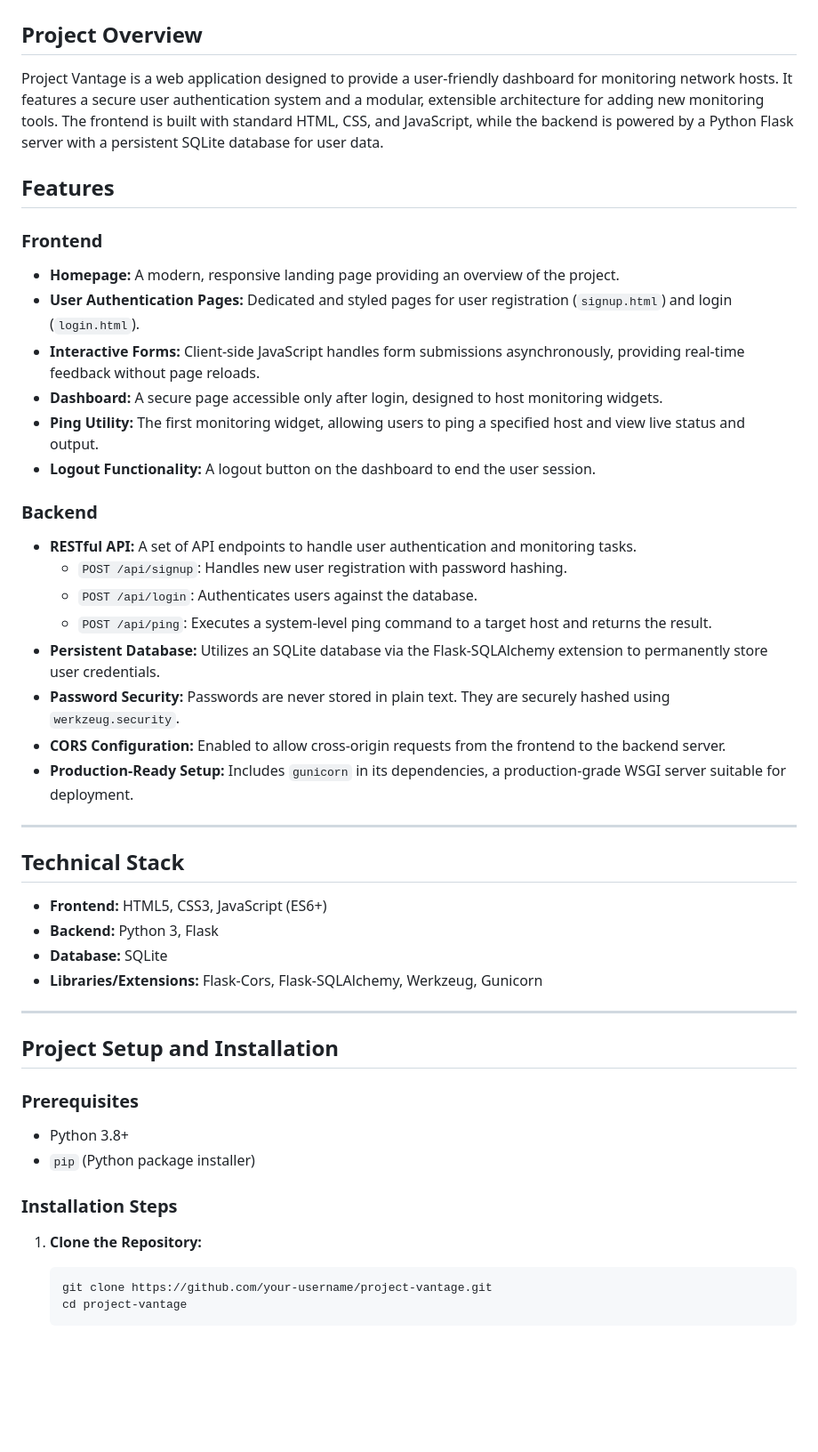
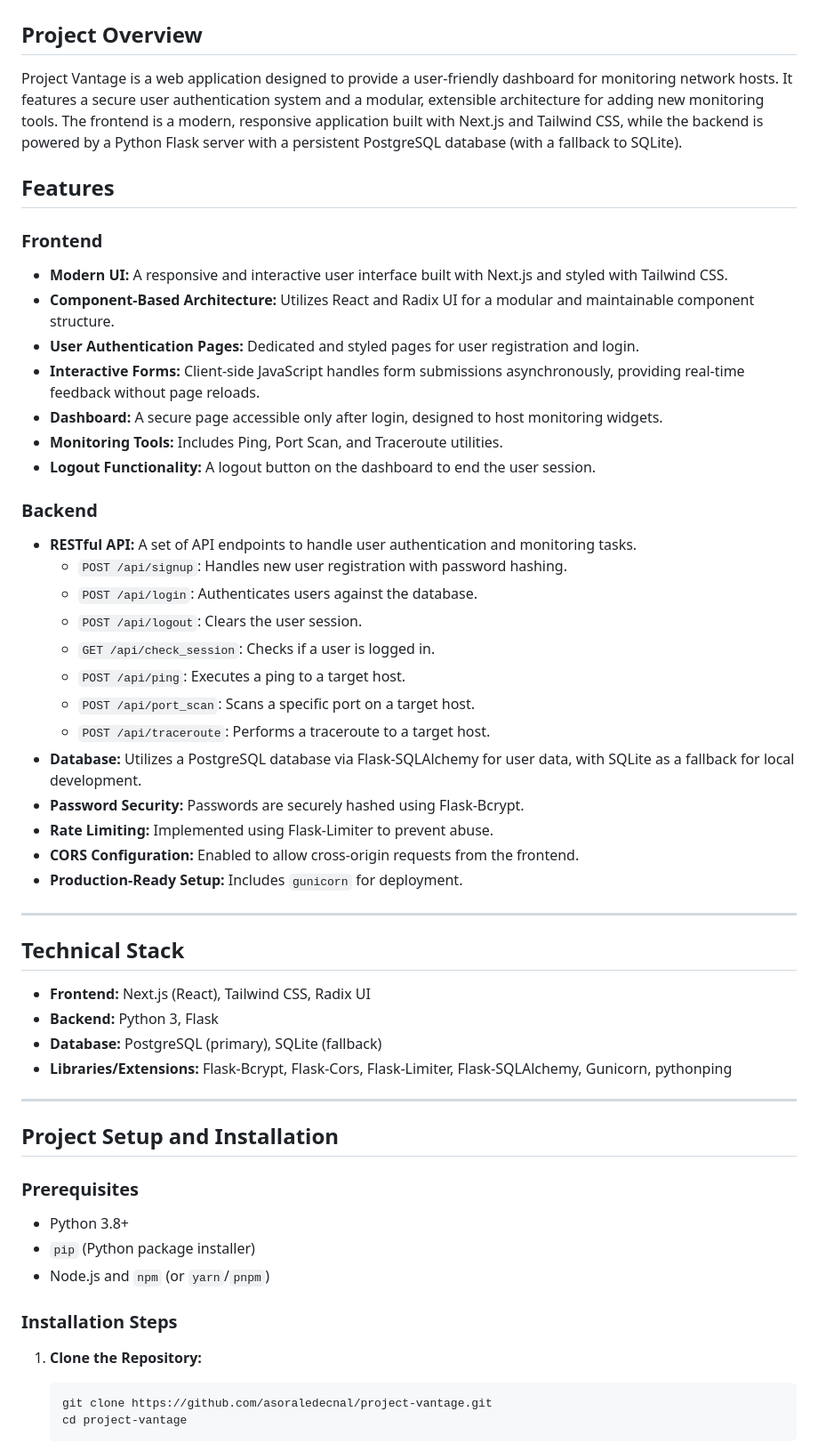
Before and after one commit to asoraledecnal/vantage, a Markdown page: README.md, the part around the change printed below. Shown: that part at 89% size. Rendered like a GitHub page; blank space fills up the shorter version.

````diff
--- a/README.md
+++ b/README.md
@@ -2,36 +2,42 @@
 
 ## Project Overview
 
-Project Vantage is a web application designed to provide a user-friendly dashboard for monitoring network hosts. It features a secure user authentication system and a modular, extensible architecture for adding new monitoring tools. The frontend is built with standard HTML, CSS, and JavaScript, while the backend is powered by a Python Flask server with a persistent SQLite database for user data.
+Project Vantage is a web application designed to provide a user-friendly dashboard for monitoring network hosts. It features a secure user authentication system and a modular, extensible architecture for adding new monitoring tools. The frontend is a modern, responsive application built with Next.js and Tailwind CSS, while the backend is powered by a Python Flask server with a persistent PostgreSQL database (with a fallback to SQLite).
 
 ## Features
 
 ### Frontend
-*   **Homepage:** A modern, responsive landing page providing an overview of the project.
-*   **User Authentication Pages:** Dedicated and styled pages for user registration (`signup.html`) and login (`login.html`).
+*   **Modern UI:** A responsive and interactive user interface built with Next.js and styled with Tailwind CSS.
+*   **Component-Based Architecture:** Utilizes React and Radix UI for a modular and maintainable component structure.
+*   **User Authentication Pages:** Dedicated and styled pages for user registration and login.
 *   **Interactive Forms:** Client-side JavaScript handles form submissions asynchronously, providing real-time feedback without page reloads.
 *   **Dashboard:** A secure page accessible only after login, designed to host monitoring widgets.
-*   **Ping Utility:** The first monitoring widget, allowing users to ping a specified host and view live status and output.
+*   **Monitoring Tools:** Includes Ping, Port Scan, and Traceroute utilities.
 *   **Logout Functionality:** A logout button on the dashboard to end the user session.
 
 ### Backend
 *   **RESTful API:** A set of API endpoints to handle user authentication and monitoring tasks.
     *   `POST /api/signup`: Handles new user registration with password hashing.
     *   `POST /api/login`: Authenticates users against the database.
-    *   `POST /api/ping`: Executes a system-level ping command to a target host and returns the result.
-*   **Persistent Database:** Utilizes an SQLite database via the Flask-SQLAlchemy extension to permanently store user credentials.
-*   **Password Security:** Passwords are never stored in plain text. They are securely hashed using `werkzeug.security`.
-*   **CORS Configuration:** Enabled to allow cross-origin requests from the frontend to the backend server.
-*   **Production-Ready Setup:** Includes `gunicorn` in its dependencies, a production-grade WSGI server suitable for deployment.
+    *   `POST /api/logout`: Clears the user session.
+    *   `GET /api/check_session`: Checks if a user is logged in.
+    *   `POST /api/ping`: Executes a ping to a target host.
+    *   `POST /api/port_scan`: Scans a specific port on a target host.
+    *   `POST /api/traceroute`: Performs a traceroute to a target host.
+*   **Database:** Utilizes a PostgreSQL database via Flask-SQLAlchemy for user data, with SQLite as a fallback for local development.
+*   **Password Security:** Passwords are securely hashed using Flask-Bcrypt.
+*   **Rate Limiting:** Implemented using Flask-Limiter to prevent abuse.
+*   **CORS Configuration:** Enabled to allow cross-origin requests from the frontend.
+*   **Production-Ready Setup:** Includes `gunicorn` for deployment.
 
 ---
 
 ## Technical Stack
 
-*   **Frontend:** HTML5, CSS3, JavaScript (ES6+)
+*   **Frontend:** Next.js (React), Tailwind CSS, Radix UI
 *   **Backend:** Python 3, Flask
-*   **Database:** SQLite
-*   **Libraries/Extensions:** Flask-Cors, Flask-SQLAlchemy, Werkzeug, Gunicorn
+*   **Database:** PostgreSQL (primary), SQLite (fallback)
+*   **Libraries/Extensions:** Flask-Bcrypt, Flask-Cors, Flask-Limiter, Flask-SQLAlchemy, Gunicorn, pythonping
 
 ---
 
@@ -40,12 +46,13 @@ Project Vantage is a web application designed to provide a user-friendly dashboa
 ### Prerequisites
 *   Python 3.8+
 *   `pip` (Python package installer)
+*   Node.js and `npm` (or `yarn`/`pnpm`)
 
 ### Installation Steps
 
 1.  **Clone the Repository:**
     ```bash
-    git clone https://github.com/your-username/project-vantage.git
+    git clone https://github.com/asoraledecnal/project-vantage.git
     cd project-vantage
     ```
 
````
Also changed, not shown: other parts of README.md (+42 -46 lines).
